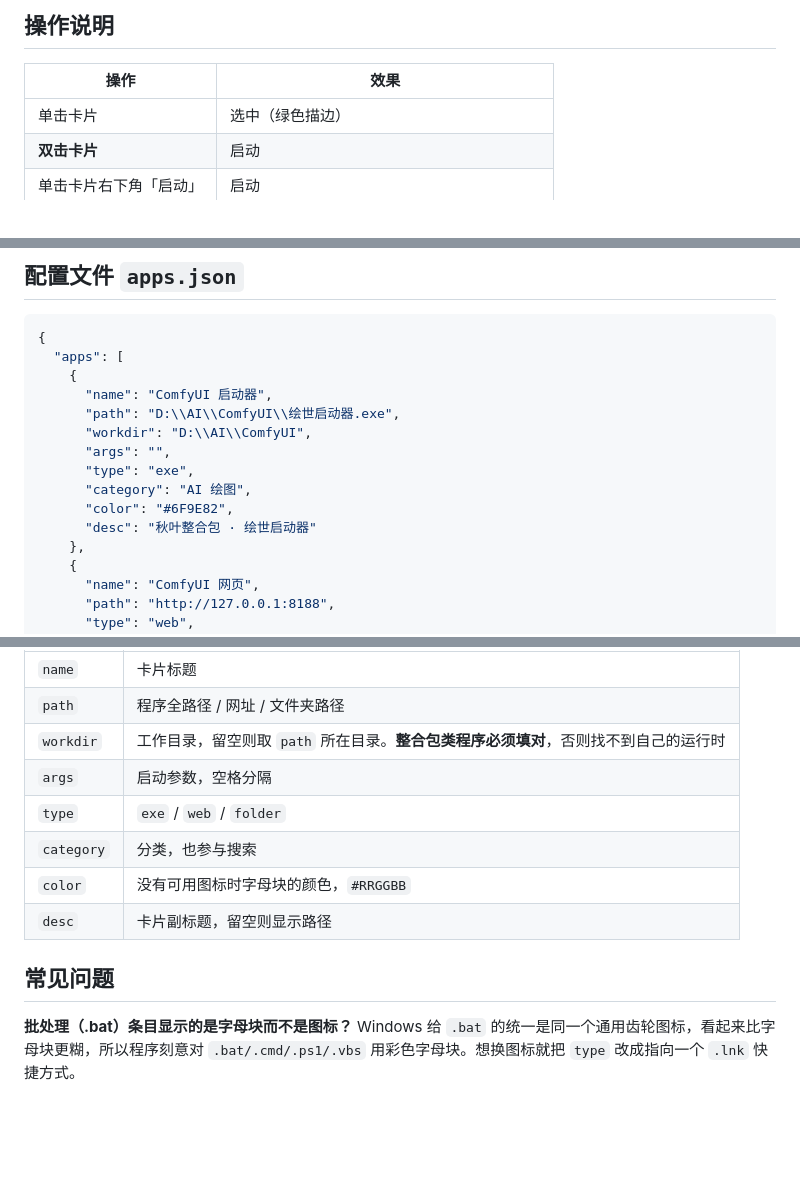
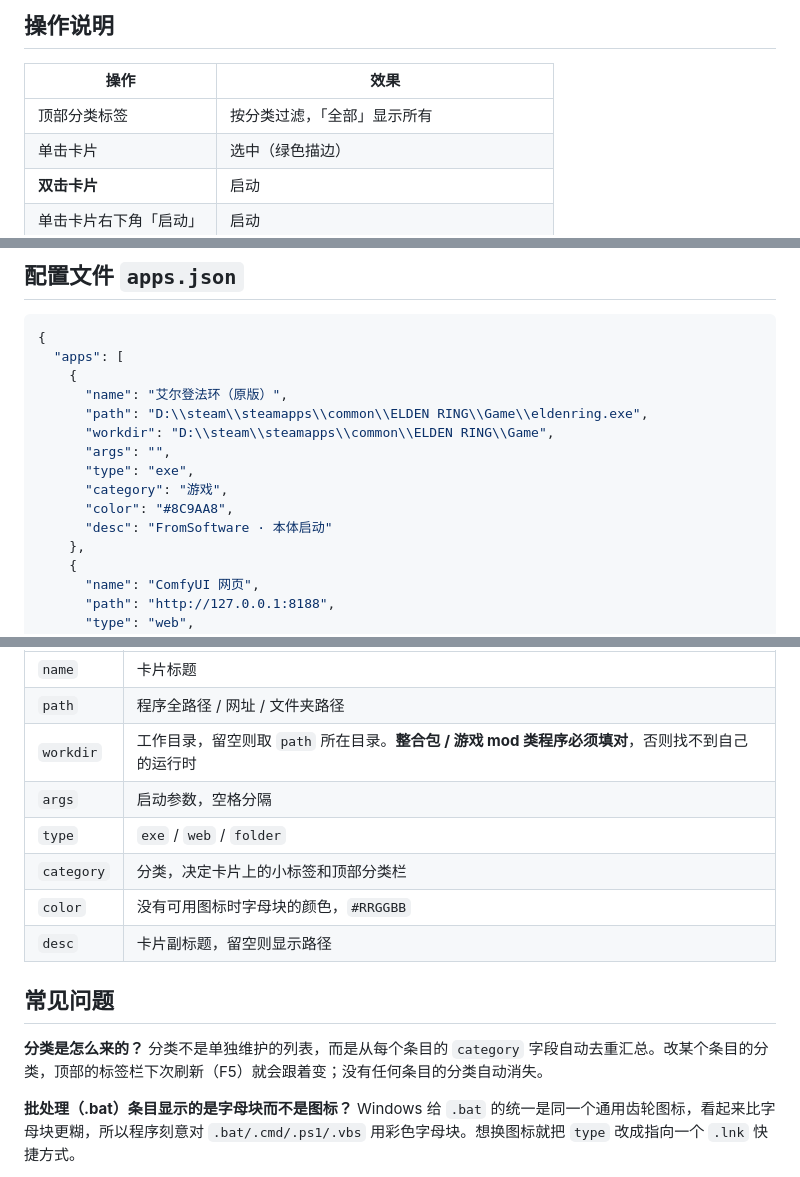
Before and after one commit to bluefish-x/ai-launcher, a Markdown page: README.md, 3 parts joined by grey strips. GitHub-like rendering; blank space fills up the shorter version.

```diff
--- a/README.md
+++ b/README.md
@@ -70,6 +73,7 @@ pythonw launcher.py
 
 | 操作 | 效果 |
 |---|---|
+| 顶部分类标签 | 按分类过滤，「全部」显示所有 |
 | 单击卡片 | 选中（绿色描边） |
 | **双击卡片** | 启动 |
 | 单击卡片右下角「启动」 | 启动 |
@@ -86,14 +90,14 @@ pythonw launcher.py
 {
   "apps": [
     {
-      "name": "ComfyUI 启动器",
-      "path": "D:\\AI\\ComfyUI\\绘世启动器.exe",
-      "workdir": "D:\\AI\\ComfyUI",
+      "name": "艾尔登法环（原版）",
+      "path": "D:\\steam\\steamapps\\common\\ELDEN RING\\Game\\eldenring.exe",
+      "workdir": "D:\\steam\\steamapps\\common\\ELDEN RING\\Game",
       "args": "",
       "type": "exe",
-      "category": "AI 绘图",
-      "color": "#6F9E82",
-      "desc": "秋叶整合包 · 绘世启动器"
+      "category": "游戏",
+      "color": "#8C9AA8",
+      "desc": "FromSoftware · 本体启动"
     },
     {
       "name": "ComfyUI 网页",
@@ -112,14 +116,17 @@ pythonw launcher.py
 |---|---|
 | `name` | 卡片标题 |
 | `path` | 程序全路径 / 网址 / 文件夹路径 |
-| `workdir` | 工作目录，留空则取 `path` 所在目录。**整合包类程序必须填对**，否则找不到自己的运行时 |
+| `workdir` | 工作目录，留空则取 `path` 所在目录。**整合包 / 游戏 mod 类程序必须填对**，否则找不到自己的运行时 |
 | `args` | 启动参数，空格分隔 |
 | `type` | `exe` / `web` / `folder` |
-| `category` | 分类，也参与搜索 |
+| `category` | 分类，决定卡片上的小标签和顶部分类栏 |
 | `color` | 没有可用图标时字母块的颜色，`#RRGGBB` |
 | `desc` | 卡片副标题，留空则显示路径 |
 
 ## 常见问题
+
+**分类是怎么来的？**
+分类不是单独维护的列表，而是从每个条目的 `category` 字段自动去重汇总。改某个条目的分类，顶部的标签栏下次刷新（F5）就会跟着变；没有任何条目的分类自动消失。
 
 **批处理（.bat）条目显示的是字母块而不是图标？**
 Windows 给 `.bat` 的统一是同一个通用齿轮图标，看起来比字母块更糊，所以程序刻意对 `.bat/.cmd/.ps1/.vbs` 用彩色字母块。想换图标就把 `type` 改成指向一个 `.lnk` 快捷方式。
```
Also changed, not shown: other parts of README.md (+6 -3 lines), screenshot.png, 1 other file.
